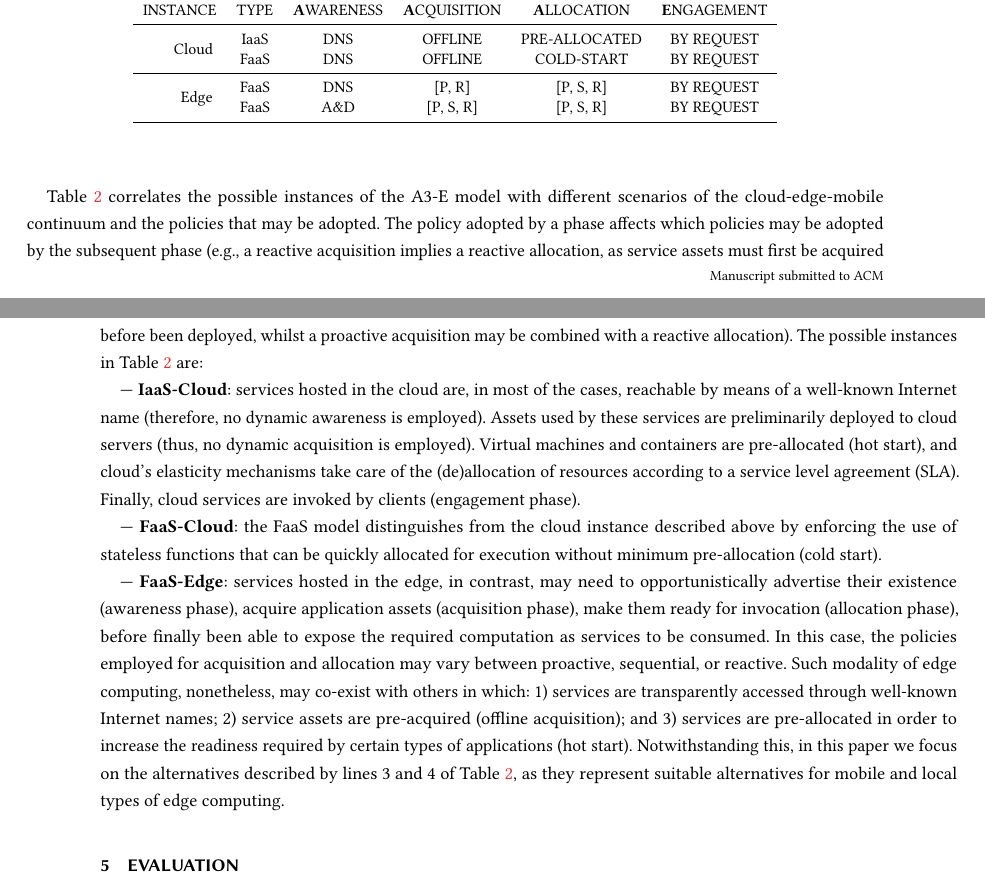
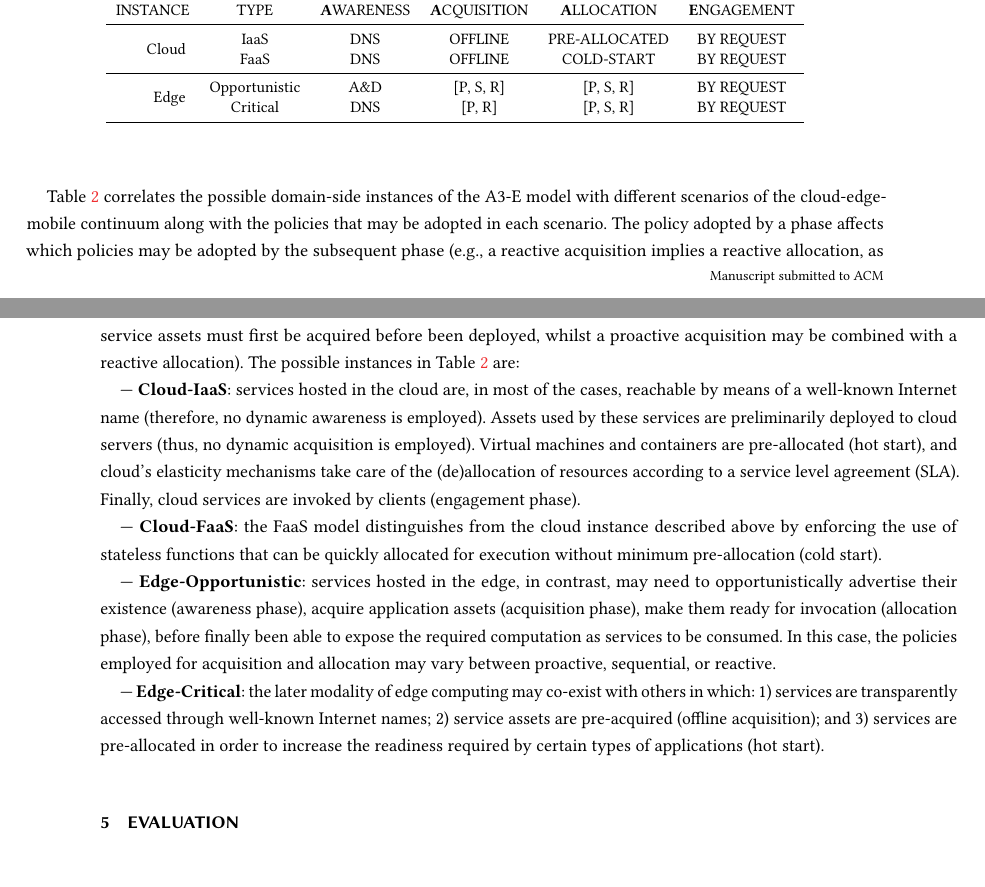
Before and after one commit to danilomendonca/acm-toit-continuum, a LaTeX paper (main.tex, which reads sections/proposal.tex): two parts of pages 13 and 14 of 15, joined at a grey line, cut so that both start at the same text. Compiled offline with pdfLaTeX.

Commit message:
proposal

```diff
--- a/sections/proposal.tex
+++ b/sections/proposal.tex
@@ -212,8 +212,8 @@ INSTANCE & TYPE & \textbf{A}WARENESS & \textbf{A}CQUISITION	& \textbf{A}LLOCATIO
 & IaaS	& DNS	& OFFLINE		& PRE-ALLOCATED	& BY REQUEST\\
 & FaaS		& DNS	& OFFLINE		& COLD-START	& BY REQUEST\\\midrule
 \multirow{2}{*}{ Edge }
-& FaaS		& DNS	& [P, R]		& [P, S, R] 	& BY REQUEST\\
-& FaaS		& A\&D	& [P, S, R]		& [P, S, R]		& BY REQUEST\\
+& Opportunistic		& A\&D	& [P, S, R]		& [P, S, R]		& BY REQUEST\\
+& Critical		& DNS	& [P, R]		& [P, S, R] 	& BY REQUEST\\
 
 \bottomrule
 \end{tabular}
@@ -221,12 +221,16 @@ INSTANCE & TYPE & \textbf{A}WARENESS & \textbf{A}CQUISITION	& \textbf{A}LLOCATIO
 \end{center}
 \normalsize
 
-Table~\ref{tab:A3-E-instances} correlates the possible instances of the A3-E model with different scenarios of the cloud-edge-mobile continuum and the policies that may be adopted. The policy adopted by a phase affects which policies may be adopted by the subsequent phase (e.g., a reactive acquisition implies a reactive allocation, as service assets must first be acquired before been deployed, whilst a proactive acquisition may be combined with a reactive allocation). The possible instances in Table~\ref{tab:A3-E-instances} are:
+Table~\ref{tab:A3-E-instances} correlates the possible domain-side instances of the A3-E model with different scenarios of the cloud-edge-mobile continuum along with the policies that may be adopted in each scenario. The policy adopted by a phase affects which policies may be adopted by the subsequent phase (e.g., a reactive acquisition implies a reactive allocation, as service assets must first be acquired before been deployed, whilst a proactive acquisition may be combined with a reactive allocation). The possible instances in Table~\ref{tab:A3-E-instances} are:
 
---- \textbf{IaaS-Cloud}: services hosted in the cloud are, in most of the cases, reachable by means of a well-known Internet name (therefore, no dynamic awareness is employed). Assets used by these services are preliminarily deployed to cloud servers (thus, no dynamic acquisition is employed). Virtual machines and containers are pre-allocated (hot start), and cloud's elasticity mechanisms take care of the (de)allocation of resources according to a service level agreement (SLA). Finally, cloud services are invoked by clients (engagement phase).
+--- \textbf{Cloud-IaaS}: services hosted in the cloud are, in most of the cases, reachable by means of a well-known Internet name (therefore, no dynamic awareness is employed). Assets used by these services are preliminarily deployed to cloud servers (thus, no dynamic acquisition is employed). Virtual machines and containers are pre-allocated (hot start), and cloud's elasticity mechanisms take care of the (de)allocation of resources according to a service level agreement (SLA). Finally, cloud services are invoked by clients (engagement phase).
 
---- \textbf{FaaS-Cloud}: the FaaS model distinguishes from the cloud instance described above by enforcing the use of stateless functions that can be quickly allocated for execution without minimum pre-allocation (cold start).
+--- \textbf{Cloud-FaaS}: the FaaS model distinguishes from the cloud instance described above by enforcing the use of stateless functions that can be quickly allocated for execution without minimum pre-allocation (cold start).
 
---- \textbf{FaaS-Edge}: services hosted in the edge, in contrast, may need to opportunistically advertise their existence (awareness phase), acquire application assets (acquisition phase), make them ready for invocation (allocation phase), before finally been able to expose the required computation as services to be consumed. In this case, the policies employed for acquisition and allocation may vary between proactive, sequential, or reactive. Such modality of edge computing, nonetheless, may co-exist with others in which: 1) services are transparently accessed through well-known Internet names; 2) service assets are pre-acquired (offline acquisition); and 3) services are pre-allocated in order to increase the readiness required by certain types of applications (hot start). Notwithstanding this, in this paper we focus on the alternatives described by lines 3 and 4 of Table~\ref{tab:A3-E-instances}, as they represent suitable alternatives for mobile and local types of edge computing.
+--- \textbf{Edge-Opportunistic}: services hosted in the edge, in contrast, may need to opportunistically advertise their existence (awareness phase), acquire application assets (acquisition phase), make them ready for invocation (allocation phase), before finally been able to expose the required computation as services to be consumed. In this case, the policies employed for acquisition and allocation may vary between proactive, sequential, or reactive.
+
+--- \textbf{Edge-Critical}: the later modality of edge computing may co-exist with others in which: 1) services are transparently accessed through well-known Internet names; 2) service assets are pre-acquired (offline acquisition); and 3) services are pre-allocated in order to increase the readiness required by certain types of applications (hot start).
+
+%Notwithstanding this, in this paper we focus on the alternatives described by lines 3 and 4 of Table~\ref{tab:A3-E-instances}, as they represent suitable alternatives for mobile and local types of edge computing.
 
 %\subsection{A3-E: Reference Architecture}\label{sec:a3-e-reference-architecture}
```
